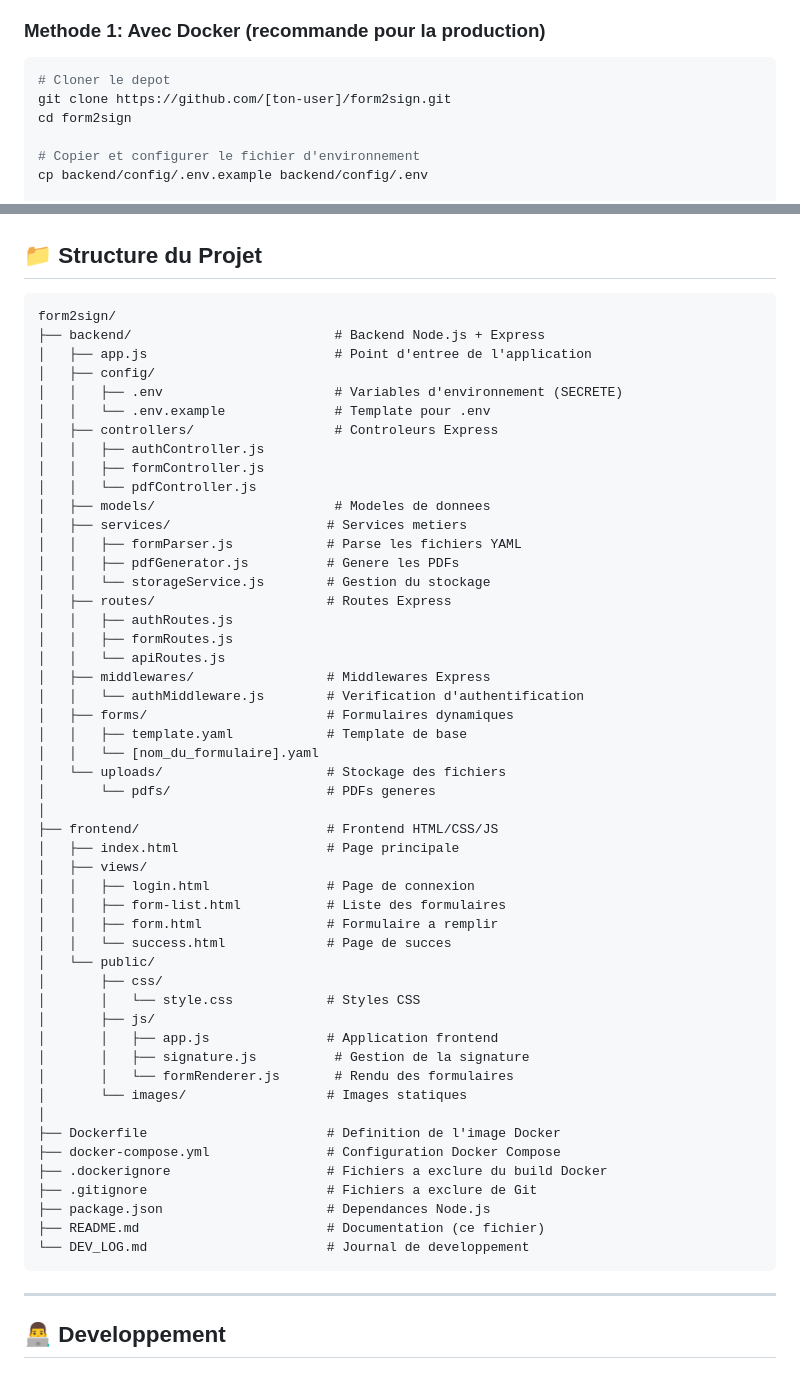
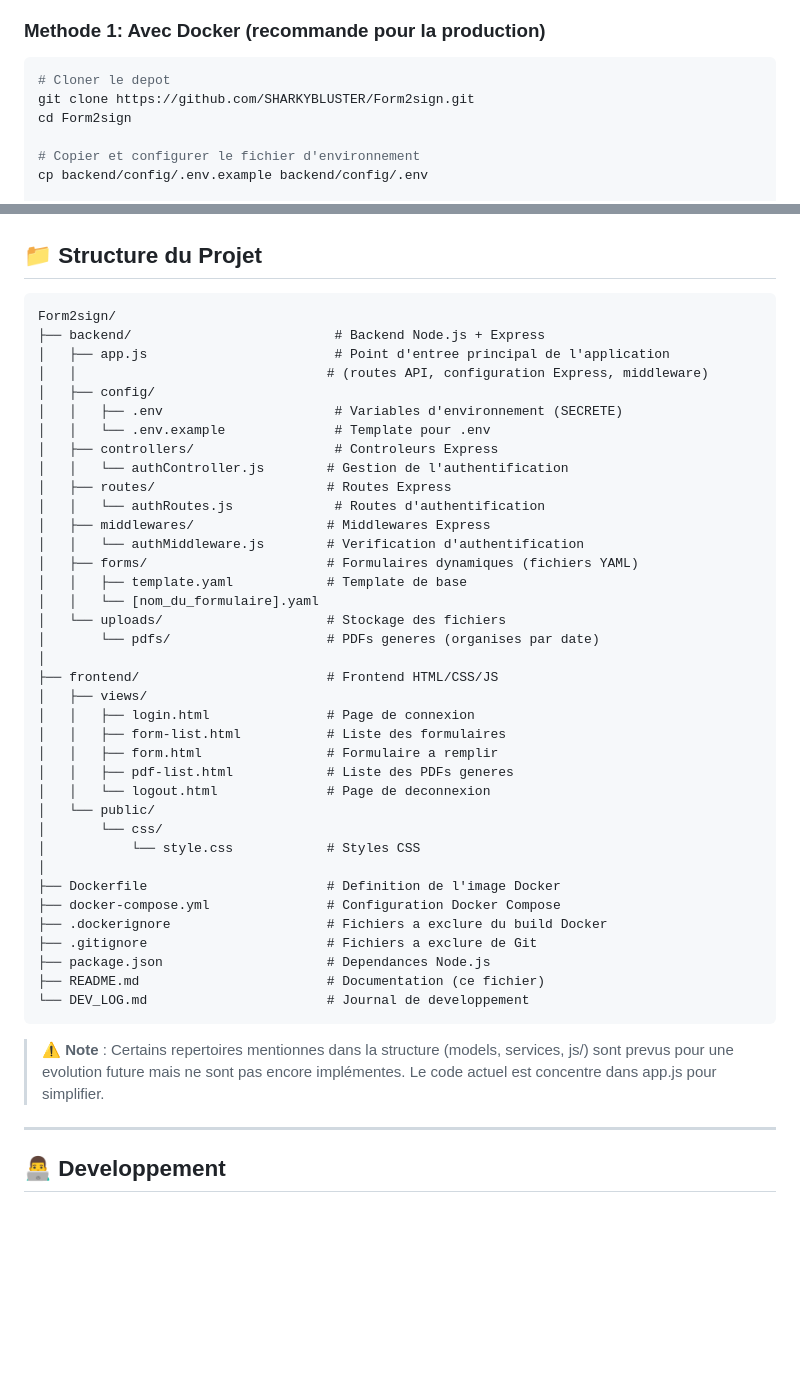
Before and after one commit to SHARKYBLUSTER/Form2sign, a Markdown page: README.md, 2 parts joined by grey strips. GitHub-like rendering; blank space fills up the shorter version.

Commit message:
Update README.md with correct installation and update instructions
- Fix repository URL to SHARKYBLUSTER/Form2sign
- Fix directory name to Form2sign (case-sensitive)
- Add explicit 'Update project' section for Docker and Node
- Correct project structure to match actual implementation
- Remove references to non-existent files (models, services, etc.)
- Add note about future architecture evolution

Generated by Mistral Vibe.
Co-Authored-By: Mistral Vibe <vibe@mistral.ai>

````diff
--- a/README.md
+++ b/README.md
@@ -32,8 +32,8 @@ L'application est entierement conteneurisee avec **Docker** pour un deploiement
 
 ```bash
 # Cloner le depot
-git clone https://github.com/[ton-user]/form2sign.git
-cd form2sign
+git clone https://github.com/SHARKYBLUSTER/Form2sign.git
+cd Form2sign
 
 # Copier et configurer le fichier d'environnement
 cp backend/config/.env.example backend/config/.env
@@ -168,48 +197,35 @@ cp backend/config/.env.example backend/config/.env
 ## 📁 Structure du Projet
 
 ```
-form2sign/
+Form2sign/
 ├── backend/                          # Backend Node.js + Express
-│   ├── app.js                        # Point d'entree de l'application
+│   ├── app.js                        # Point d'entree principal de l'application
+│   │                                # (routes API, configuration Express, middleware)
 │   ├── config/
 │   │   ├── .env                      # Variables d'environnement (SECRETE)
 │   │   └── .env.example              # Template pour .env
 │   ├── controllers/                  # Controleurs Express
-│   │   ├── authController.js
-│   │   ├── formController.js
-│   │   └── pdfController.js
-│   ├── models/                       # Modeles de donnees
-│   ├── services/                    # Services metiers
-│   │   ├── formParser.js            # Parse les fichiers YAML
-│   │   ├── pdfGenerator.js          # Genere les PDFs
-│   │   └── storageService.js        # Gestion du stockage
+│   │   └── authController.js        # Gestion de l'authentification
 │   ├── routes/                      # Routes Express
-│   │   ├── authRoutes.js
-│   │   ├── formRoutes.js
-│   │   └── apiRoutes.js
+│   │   └── authRoutes.js             # Routes d'authentification
 │   ├── middlewares/                 # Middlewares Express
 │   │   └── authMiddleware.js        # Verification d'authentification
-│   ├── forms/                       # Formulaires dynamiques
+│   ├── forms/                       # Formulaires dynamiques (fichiers YAML)
 │   │   ├── template.yaml            # Template de base
 │   │   └── [nom_du_formulaire].yaml
 │   └── uploads/                     # Stockage des fichiers
-│       └── pdfs/                    # PDFs generes
+│       └── pdfs/                    # PDFs generes (organises par date)
 │
 ├── frontend/                        # Frontend HTML/CSS/JS
-│   ├── index.html                   # Page principale
 │   ├── views/
 │   │   ├── login.html               # Page de connexion
 │   │   ├── form-list.html           # Liste des formulaires
 │   │   ├── form.html                # Formulaire a remplir
-│   │   └── success.html             # Page de succes
+│   │   ├── pdf-list.html            # Liste des PDFs generes
+│   │   └── logout.html              # Page de deconnexion
 │   └── public/
-│       ├── css/
-│       │   └── style.css            # Styles CSS
-│       ├── js/
-│       │   ├── app.js               # Application frontend
-│       │   ├── signature.js          # Gestion de la signature
-│       │   └── formRenderer.js       # Rendu des formulaires
-│       └── images/                  # Images statiques
+│       └── css/
+│           └── style.css            # Styles CSS
 │
 ├── Dockerfile                       # Definition de l'image Docker
 ├── docker-compose.yml               # Configuration Docker Compose
@@ -219,6 +235,8 @@ form2sign/
 ├── README.md                        # Documentation (ce fichier)
 └── DEV_LOG.md                       # Journal de developpement
 ```
+
+> ⚠️ **Note** : Certains repertoires mentionnes dans la structure (models, services, js/) sont prevus pour une evolution future mais ne sont pas encore implémentes. Le code actuel est concentre dans app.js pour simplifier.
 
 ---
 
````
Also changed, not shown: other parts of README.md (+31 -2 lines).
